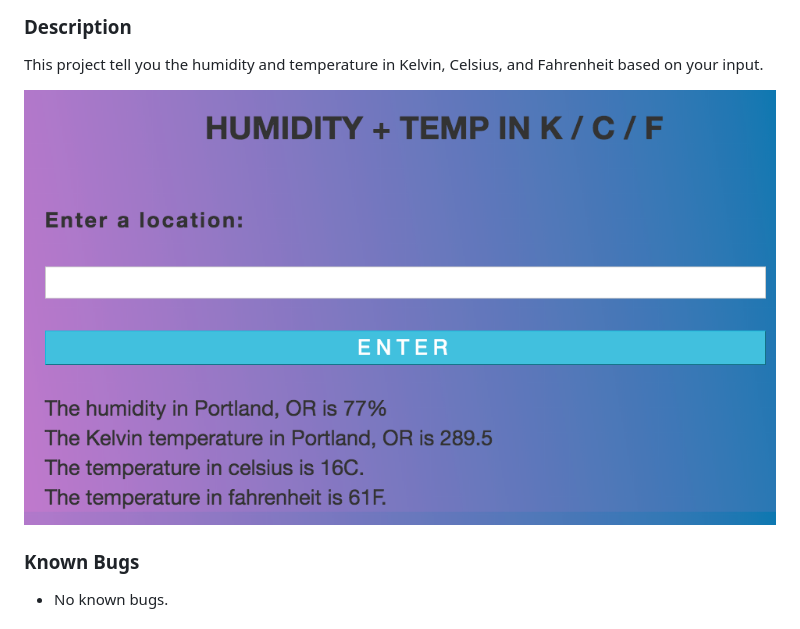
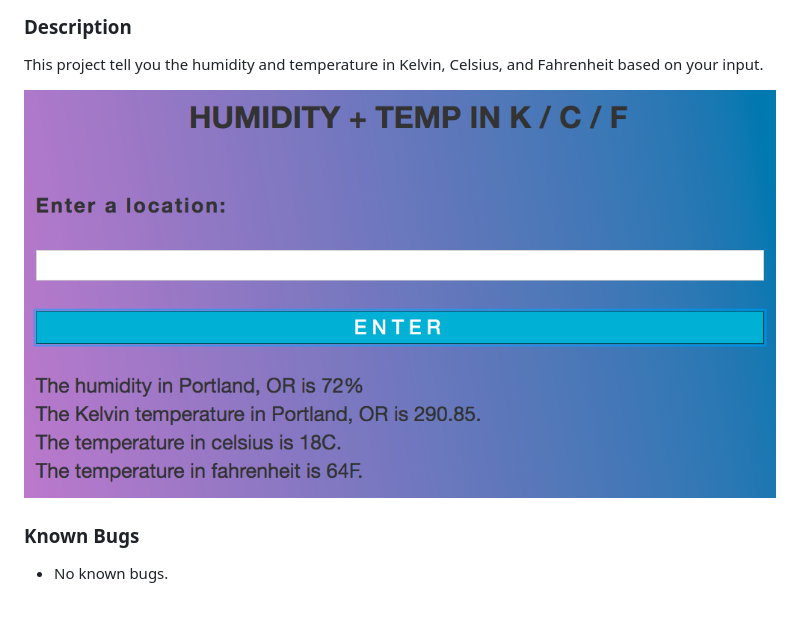
Before and after one commit to pabloverapdx/Weather-app-API, a Markdown page: README.md, the part around the change. GitHub-like rendering; pictures changed too: img/screenshot.png (deleted), img/weather.png (added).

Commit message:
make gradient expand the entire body of the window browser - update screnshoot of project in readme

```diff
--- a/README.md
+++ b/README.md
@@ -8,7 +8,7 @@
 
 This project tell you the humidity and temperature in Kelvin, Celsius, and Fahrenheit based on your input.
 
-![screenshot of weather app API](img/screenshot.png)
+![screenshot of weather app API](img/weather.png)
 
 ### Known Bugs
 
```
Also changed, not shown: 4 other files.
